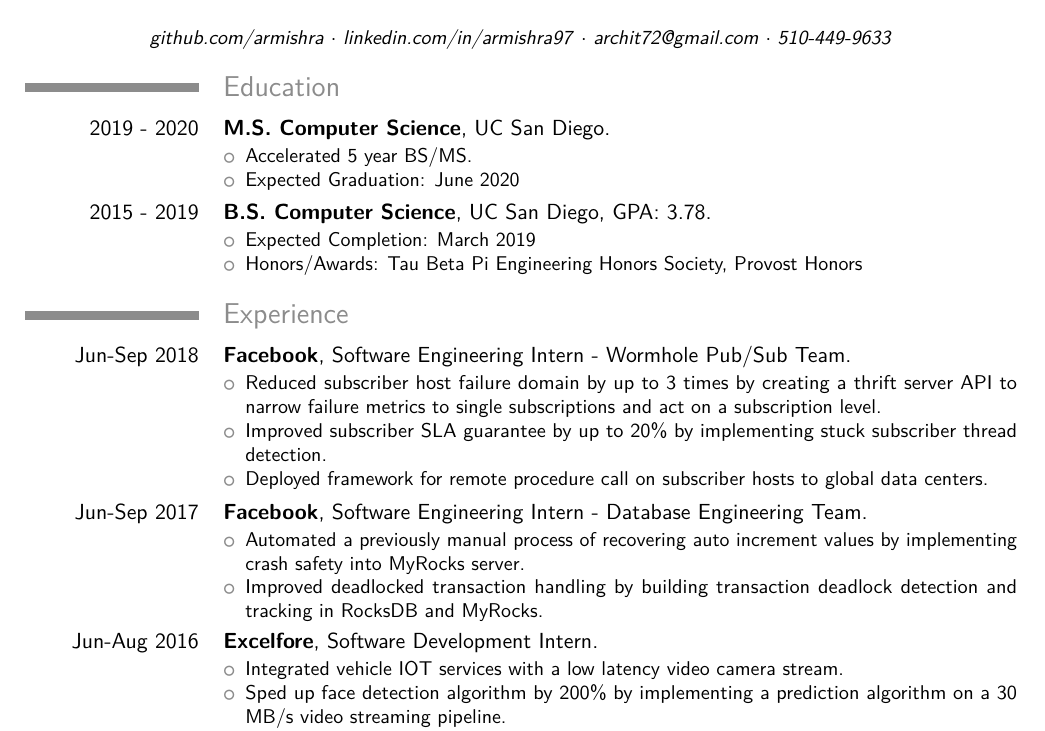
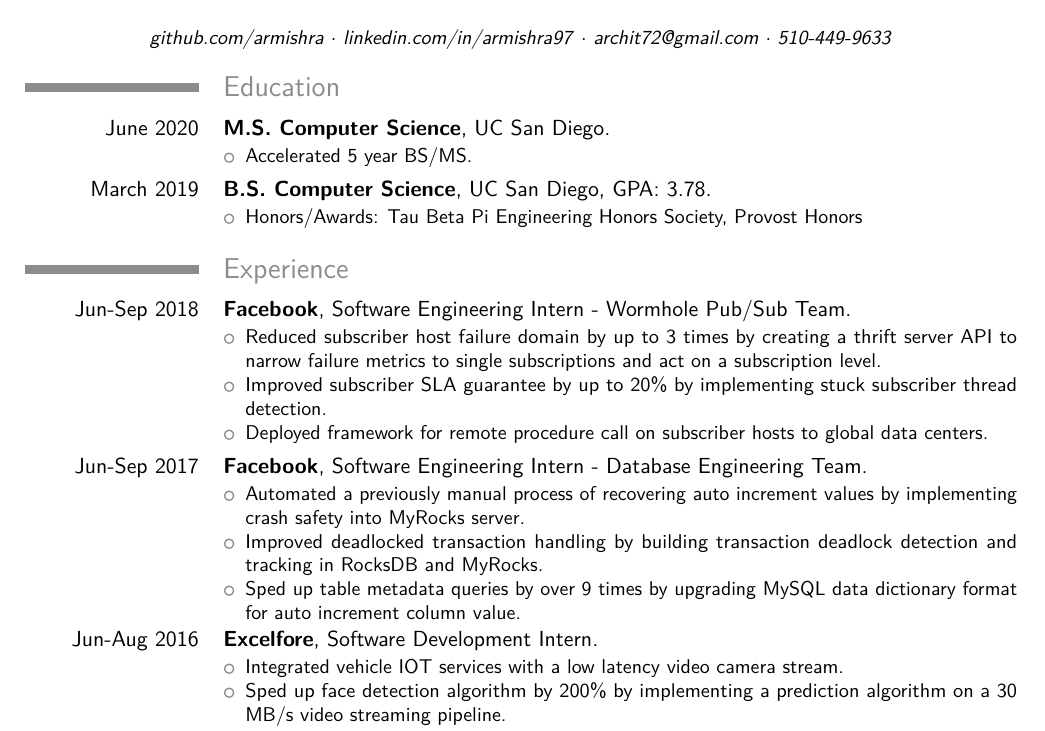
Before and after one commit to armishra/resume, a LaTeX CV (ArchitMishraResume.tex): part of the page, cut so that both start at the same text. The pictures show the PDF file ArchitMishraResume.pdf that the author committed with the source.

Commit message:
modified grad date layout

```diff
--- a/ArchitMishraResume.tex
+++ b/ArchitMishraResume.tex
@@ -34,18 +34,16 @@
 
 \section{Education}
 
-\cventry{2019 - 2020}{M.S. Computer Science}{}
+\cventry{June 2020}{M.S. Computer Science}{}
 {UC San Diego}{}{
  \begin{itemize}
   \item Accelerated 5 year BS/MS.
-  \item Expected Graduation: June 2020
  \end{itemize}
 }
 
-\cventry{2015 - 2019}{B.S. Computer Science}{}
+\cventry{March 2019}{B.S. Computer Science}{}
 {UC San Diego}{GPA: 3.78}{
  \begin{itemize}
-  \item Expected Completion: March 2019
   \item Honors/Awards: Tau Beta Pi Engineering Honors Society, Provost Honors
  \end{itemize}
 }
@@ -69,6 +67,8 @@
         values by implementing crash safety into MyRocks server.
   \item Improved deadlocked transaction handling by building transaction
         deadlock detection and tracking in RocksDB and MyRocks.
+  \item Sped up table metadata queries by over 9 times by upgrading MySQL data
+        dictionary format for auto increment column value.
  \end{itemize}
 }
 
```
Also changed, not shown: ArchitMishraResume.pdf, ArchitMishraResume.tex (2 more changed lines).
